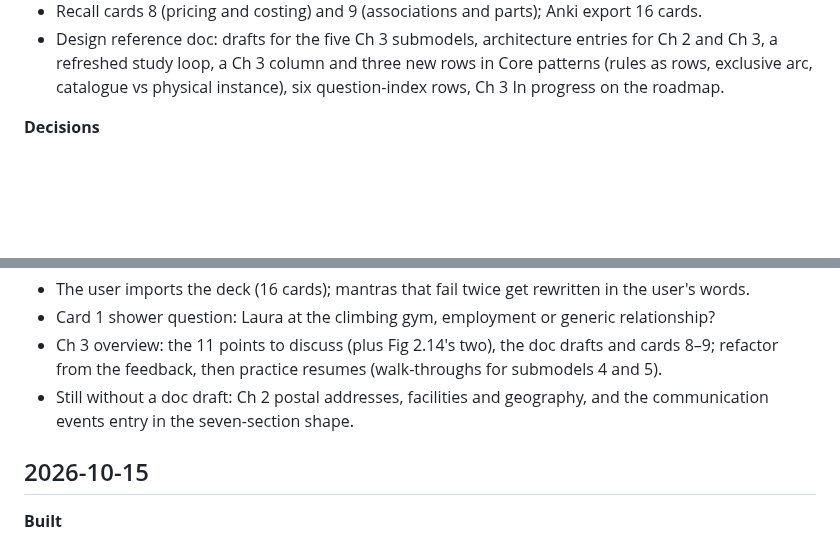
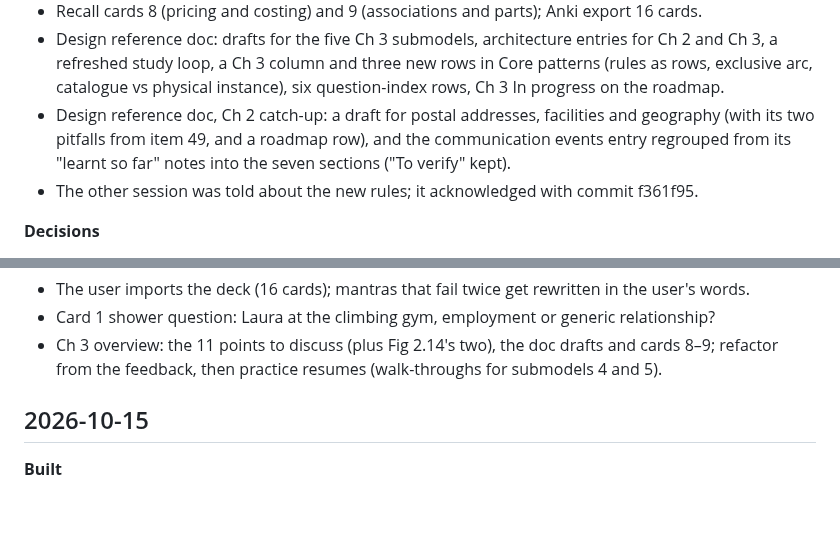
Before and after one commit to mauricioaznar/data-modelling-patterns, a Markdown page: CHANGELOG.md, 2 parts joined by grey strips. Drawn GitHub-style; blank space fills up the shorter version.

Commit message:
Doc catch-up for Ch 2: drafts for postal addresses, facilities and geography and for communication events; TODO, changelog
Co-Authored-By: Claude Opus 5.5 <noreply@anthropic.com>

```diff
--- a/CHANGELOG.md
+++ b/CHANGELOG.md
@@ -37,6 +37,10 @@ and any decisions made.
   Ch 3, a refreshed study loop, a Ch 3 column and three new rows in Core patterns (rules as
   rows, exclusive arc, catalogue vs physical instance), six question-index rows, Ch 3 In
   progress on the roadmap.
+- Design reference doc, Ch 2 catch-up: a draft for postal addresses, facilities and geography
+  (with its two pitfalls from item 49, and a roadmap row), and the communication events entry
+  regrouped from its "learnt so far" notes into the seven sections ("To verify" kept).
+- The other session was told about the new rules; it acknowledged with commit f361f95.
 
 **Decisions**
 - `docs/recall.md` stays the source of truth; Anki is a generated copy, re-imported on change.
@@ -68,8 +72,6 @@ and any decisions made.
 - Card 1 shower question: Laura at the climbing gym, employment or generic relationship?
 - Ch 3 overview: the 11 points to discuss (plus Fig 2.14's two), the doc drafts and cards 8–9;
   refactor from the feedback, then practice resumes (walk-throughs for submodels 4 and 5).
-- Still without a doc draft: Ch 2 postal addresses, facilities and geography, and the
-  communication events entry in the seven-section shape.
 
 ## 2026-10-15
 
```
Also changed, not shown: TODO.md (+2 -1 lines).
